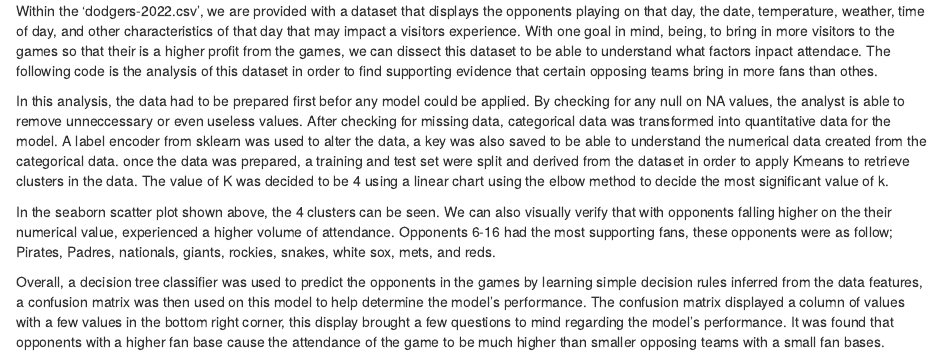
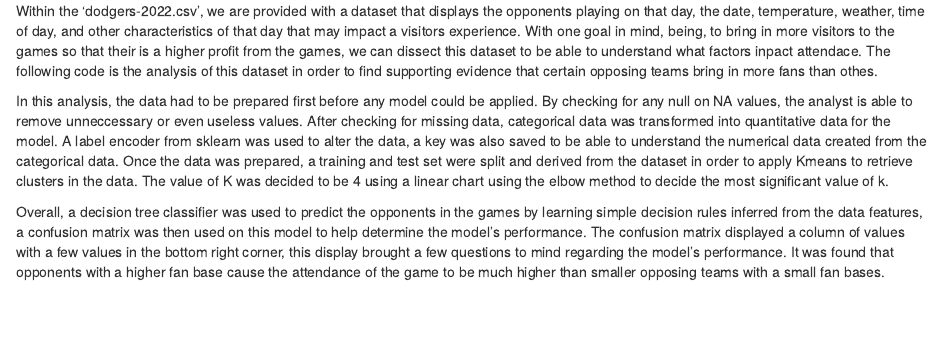
Before and after one commit to JocelynDisla/Project-Portfolio, an R Markdown document (Improving Attendance/Readme.rmd): the page in a window 1100 px wide, from its top. Rendered offline with R 4.5, knitr and Pandoc, with nearby package versions.

Commit message:
Update Readme.rmd

```diff
--- a/Improving Attendance/Readme.rmd
+++ b/Improving Attendance/Readme.rmd
@@ -1,7 +1,5 @@
 Within the 'dodgers-2022.csv', we are provided with a dataset that displays the opponents playing on that day, the date, temperature, weather, time of day, and other characteristics of that day that may impact a visitors experience. With one goal in mind, being, to bring in more visitors to the games so that their is a higher profit from the games, we can dissect this dataset to be able to understand what factors inpact attendace. The following code is the analysis of this dataset in order to find supporting evidence that certain opposing teams bring in more fans than othes.
 
-In this analysis, the data had to be prepared first befor any model could be applied. By checking for any null on NA values, the analyst is able to remove unneccessary or even useless values. After checking for missing data, categorical data was transformed into quantitative data for the model. A label encoder from sklearn was used to alter the data, a key was also saved to be able to understand the numerical data created from the categorical data. once the data was prepared, a training and test set were split and derived from the dataset in order to apply Kmeans to retrieve clusters in the data. The value of K was decided to be 4 using a linear chart using the elbow method to decide the most significant value of k.
-
-In the seaborn scatter plot shown above, the 4 clusters can be seen. We can also visually verify that with opponents falling higher on the their numerical value, experienced a higher volume of attendance. Opponents 6-16 had the most supporting fans, these opponents were as follow; Pirates, Padres, nationals, giants, rockies, snakes, white sox, mets, and reds.
+In this analysis, the data had to be prepared first before any model could be applied. By checking for any null on NA values, the analyst is able to remove unneccessary or even useless values. After checking for missing data, categorical data was transformed into quantitative data for the model. A label encoder from sklearn was used to alter the data, a key was also saved to be able to understand the numerical data created from the categorical data. Once the data was prepared, a training and test set were split and derived from the dataset in order to apply Kmeans to retrieve clusters in the data. The value of K was decided to be 4 using a linear chart using the elbow method to decide the most significant value of k.
 
 Overall, a decision tree classifier was used to predict the opponents in the games by learning simple decision rules inferred from the data features, a confusion matrix was then used on this model to help determine the model's performance. The confusion matrix displayed a column of values with a few values in the bottom right corner, this display brought a few questions to mind regarding the model's performance. It was found that opponents with a higher fan base cause the attendance of the game to be much higher than smaller opposing teams with a small fan bases.
```
